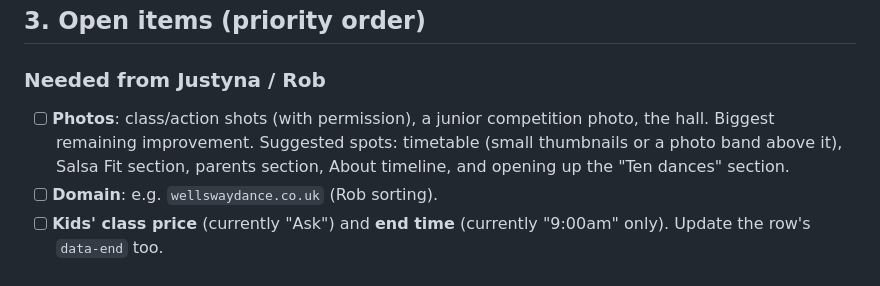
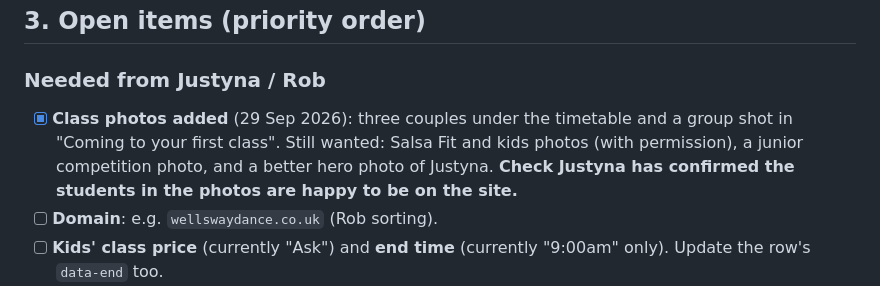
Before and after one commit to robd-hub/WellSway, a Markdown page: HANDOVER.md, the part around the change. Drawn GitHub-style.

```diff
--- a/HANDOVER.md
+++ b/HANDOVER.md
@@ -44,7 +44,7 @@ The preview pages differ slightly from this repo because the preview host can't
 ## 3. Open items (priority order)
 
 ### Needed from Justyna / Rob
-- [ ] **Photos**: class/action shots (with permission), a junior competition photo, the hall. Biggest remaining improvement. Suggested spots: timetable (small thumbnails or a photo band above it), Salsa Fit section, parents section, About timeline, and opening up the "Ten dances" section.
+- [x] **Class photos added** (29 Sep 2026): three couples under the timetable and a group shot in "Coming to your first class". Still wanted: Salsa Fit and kids photos (with permission), a junior competition photo, and a better hero photo of Justyna. **Check Justyna has confirmed the students in the photos are happy to be on the site.**
 - [ ] **Domain**: e.g. `wellswaydance.co.uk` (Rob sorting).
 - [ ] **Kids' class price** (currently "Ask") and **end time** (currently "9:00am" only). Update the row's `data-end` too.
 - [ ] **Confirm the Facebook URL**: currently `profile.php?id=100071256626333`. If she has a vanity URL (facebook.com/…), swap it everywhere, including the `m.me/` Messenger links and JSON-LD `sameAs`.
```
Also changed, not shown: CLAUDE.md (+2 -1 lines).
